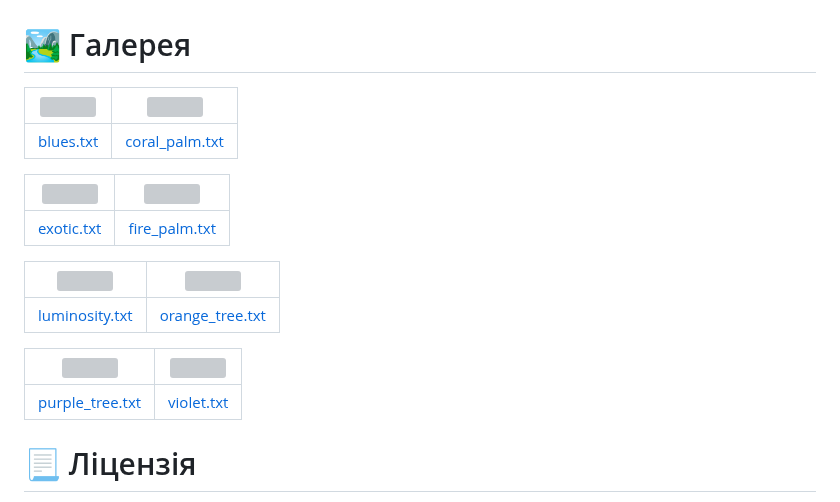
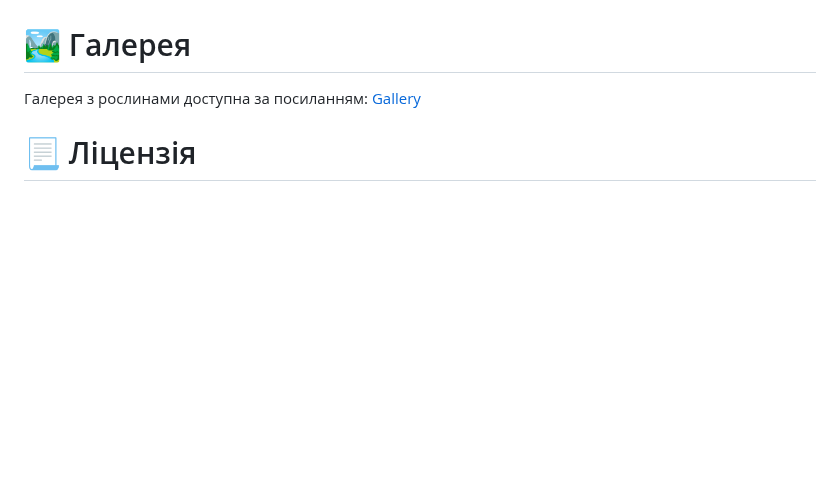
Before and after one commit to codemorphist/DigitalGarden, a Markdown page: README.md, the part around the change. Rendered like a GitHub page; folded sections open; blank space fills up the shorter version; grey boxes are pictures that could not be loaded.

Commit message:
Updated gallery section

```diff
--- a/README.md
+++ b/README.md
@@ -213,21 +213,7 @@ $ python app
 <!-- TOC --><a name="gallery"></a>
 # 🏞️ Галерея
 
-| <img src="./gallery/blues.png" width="512"> | <img src="./gallery/coral_palm.png" width="512"> |
-|--|--|
-| [blues.txt](./orangery/blues.txt) | [coral_palm.txt](./orangery/coral_palm.txt) |
-
-| <img src="./gallery/exotic.png" width="512"> | <img src="./gallery/fire_palm.png" width="512"> |
-|--|--|
-| [exotic.txt](./orangery/exotic.txt) | [fire_palm.txt](./orangery/fire_palm.txt) |
-
-| <img src="./gallery/luminosity.png" width="512"> | <img src="./gallery/orange_tree.png" width="512"> |
-|--|--|
-| [luminosity.txt](./orangery/luminosity.txt) | [orange_tree.txt](./orangery/orange_tree.txt) |
-
-| <img src="./gallery/purple_tree.png" width="512"> | <img src="./gallery/violet.png" width="512"> |
-|--|--|
-| [purple_tree.txt](./orangery/purple_tree.txt) | [violet.txt](./orangery/violet.txt) |
+Галерея з рослинами доступна за посиланням: [Gallery](https://codemorph.xyz/DigitalGarden/)
 
 <!-- toc --><a name="license"></a>
 # 📃 Ліцензія
```
